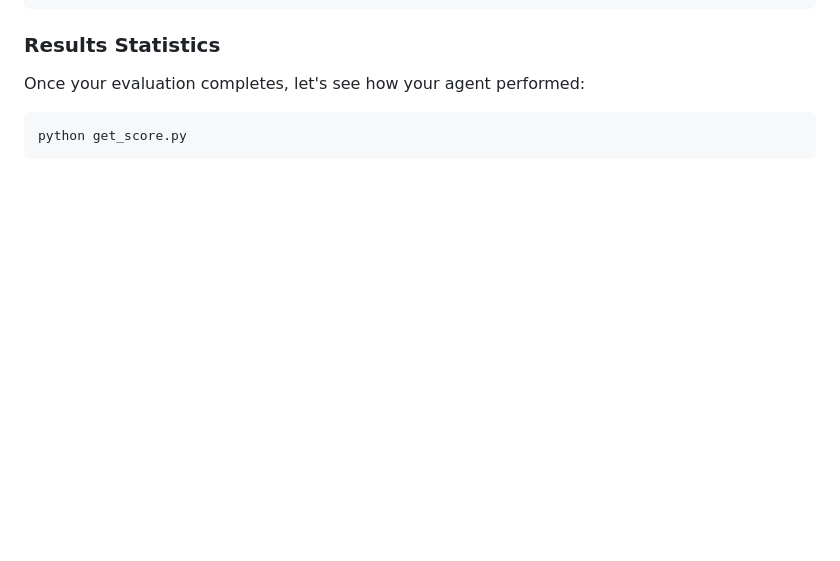
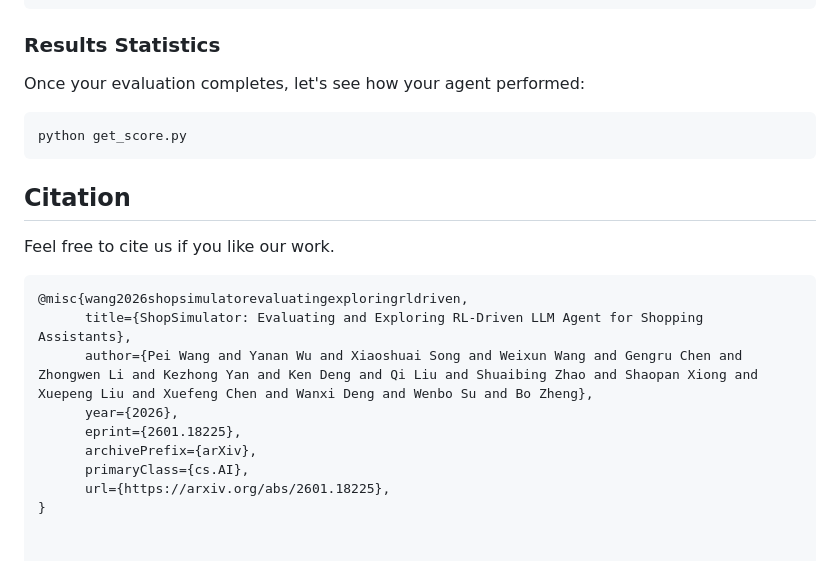
Before and after one commit to ShopAgent-Team/ShopSimulator, a Markdown page: README.md, the part around the change. Drawn GitHub-style; blank space fills up the shorter version.

Commit message:
Add citation
Added citation section with BibTeX reference for the project.

````diff
--- a/README.md
+++ b/README.md
@@ -159,3 +159,18 @@ Once your evaluation completes, let's see how your agent performed:
 ```bash
 python get_score.py
 ```
+
+## Citation
+
+Feel free to cite us if you like our work.
+
+```bibtex
+@misc{wang2026shopsimulatorevaluatingexploringrldriven,
+      title={ShopSimulator: Evaluating and Exploring RL-Driven LLM Agent for Shopping Assistants},
+      author={Pei Wang and Yanan Wu and Xiaoshuai Song and Weixun Wang and Gengru Chen and Zhongwen Li and Kezhong Yan and Ken Deng and Qi Liu and Shuaibing Zhao and Shaopan Xiong and Xuepeng Liu and Xuefeng Chen and Wanxi Deng and Wenbo Su and Bo Zheng},
+      year={2026},
+      eprint={2601.18225},
+      archivePrefix={arXiv},
+      primaryClass={cs.AI},
+      url={https://arxiv.org/abs/2601.18225},
+}
````
